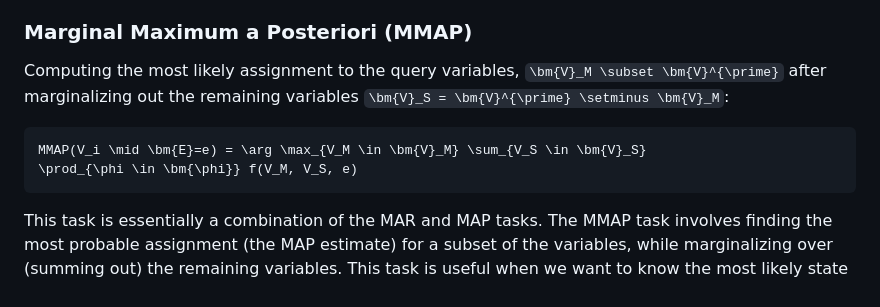
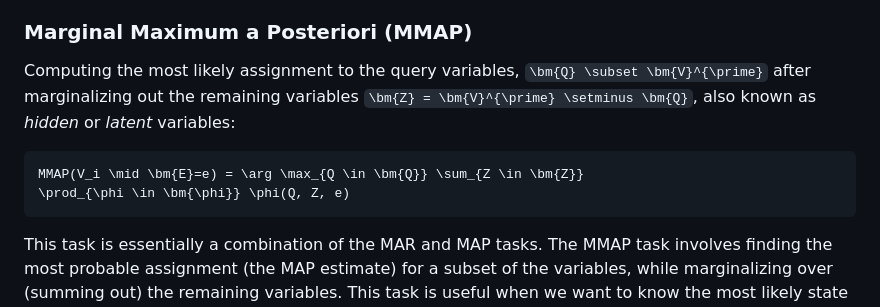
Before and after one commit to TensorBFS/TensorInference.jl, a Markdown page: docs/src/background.md, the part around the change. GitHub-like rendering.

Commit message:
Improve letters that denote different sets of vars

````diff
--- a/docs/src/background.md
+++ b/docs/src/background.md
@@ -209,13 +209,14 @@ explanation or prediction according to the model.
 
 ### Marginal Maximum a Posteriori (MMAP)
 
-Computing the most likely assignment to the query variables, ``\bm{V}_M \subset
-\bm{V}^{\prime}`` after marginalizing out the remaining variables ``\bm{V}_S =
-\bm{V}^{\prime} \setminus \bm{V}_M``:
+Computing the most likely assignment to the query variables, ``\bm{Q} \subset
+\bm{V}^{\prime}`` after marginalizing out the remaining variables ``\bm{Z} =
+\bm{V}^{\prime} \setminus \bm{Q}``, also known as *hidden* or *latent*
+variables:
 
 ```math
-MMAP(V_i \mid \bm{E}=e) = \arg \max_{V_M \in \bm{V}_M} \sum_{V_S \in \bm{V}_S}
-\prod_{\phi \in \bm{\phi}} f(V_M, V_S, e)
+MMAP(V_i \mid \bm{E}=e) = \arg \max_{Q \in \bm{Q}} \sum_{Z \in \bm{Z}}
+\prod_{\phi \in \bm{\phi}} \phi(Q, Z, e)
 ```
 
 This task is essentially a combination of the MAR and MAP tasks. The MMAP task
````
